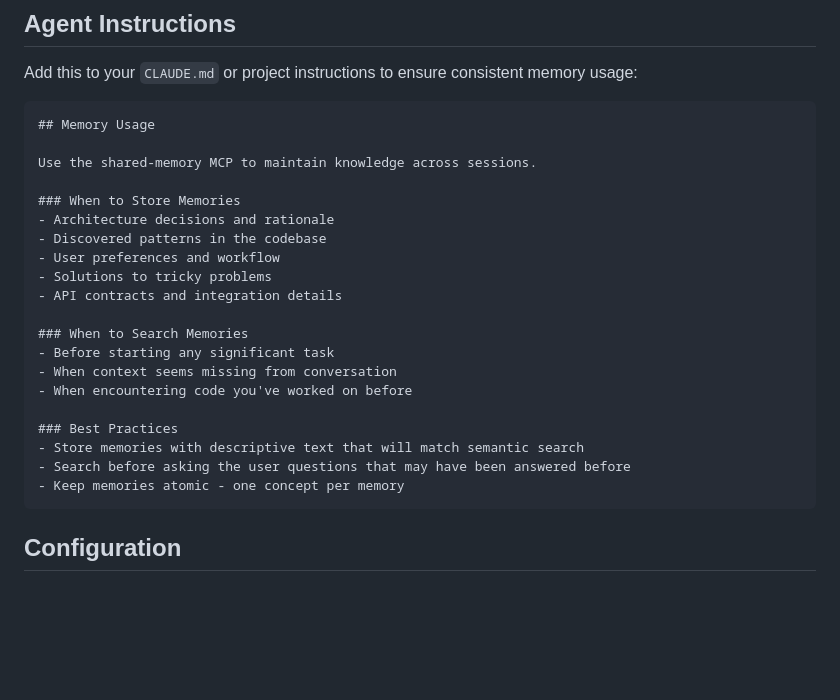
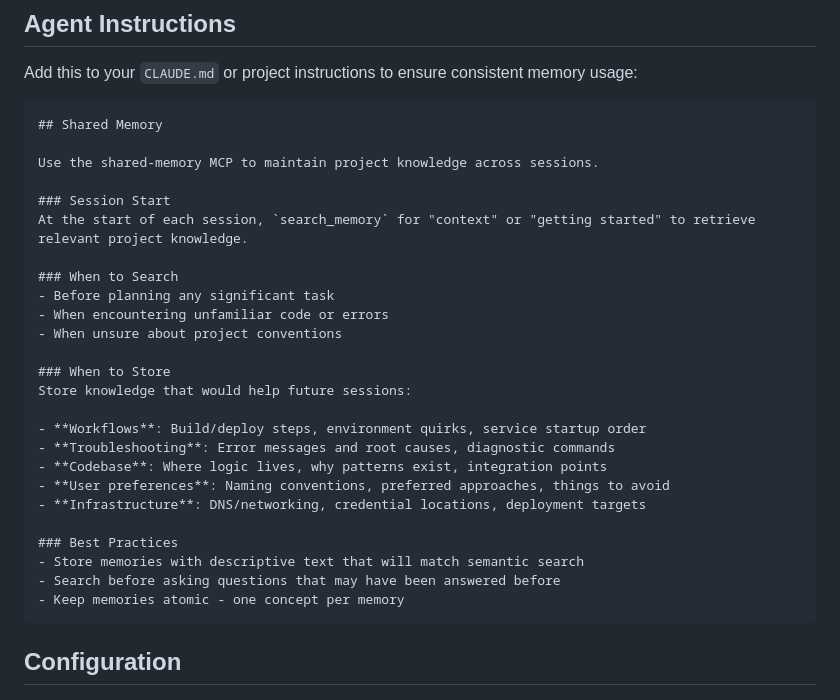
Before and after one commit to rbrcurtis/shared-agent-memory, a Markdown page: README.md, the part around the change. GitHub-like rendering; blank space fills up the shorter version.

Commit message:
docs: expand agent instructions with specific categories
- Add session-start search recommendation
- Detail what to store: workflows, troubleshooting, codebase, preferences, infra

Co-Authored-By: Claude Opus 4.5 <noreply@anthropic.com>

````diff
--- a/README.md
+++ b/README.md
@@ -45,25 +45,30 @@ This means memories stored while working on `my-app` are only visible when worki
 Add this to your `CLAUDE.md` or project instructions to ensure consistent memory usage:
 
 ```markdown
-## Memory Usage
+## Shared Memory
 
-Use the shared-memory MCP to maintain knowledge across sessions.
+Use the shared-memory MCP to maintain project knowledge across sessions.
 
-### When to Store Memories
-- Architecture decisions and rationale
-- Discovered patterns in the codebase
-- User preferences and workflow
-- Solutions to tricky problems
-- API contracts and integration details
+### Session Start
+At the start of each session, `search_memory` for "context" or "getting started" to retrieve relevant project knowledge.
 
-### When to Search Memories
-- Before starting any significant task
-- When context seems missing from conversation
-- When encountering code you've worked on before
+### When to Search
+- Before planning any significant task
+- When encountering unfamiliar code or errors
+- When unsure about project conventions
+
+### When to Store
+Store knowledge that would help future sessions:
+
+- **Workflows**: Build/deploy steps, environment quirks, service startup order
+- **Troubleshooting**: Error messages and root causes, diagnostic commands
+- **Codebase**: Where logic lives, why patterns exist, integration points
+- **User preferences**: Naming conventions, preferred approaches, things to avoid
+- **Infrastructure**: DNS/networking, credential locations, deployment targets
 
 ### Best Practices
 - Store memories with descriptive text that will match semantic search
-- Search before asking the user questions that may have been answered before
+- Search before asking questions that may have been answered before
 - Keep memories atomic - one concept per memory
 ```
 
````
